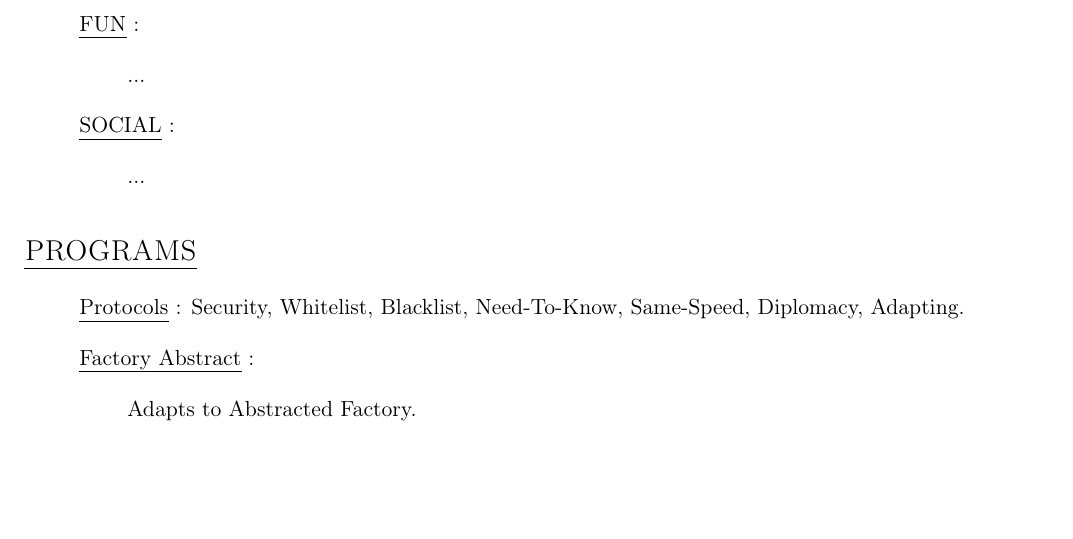
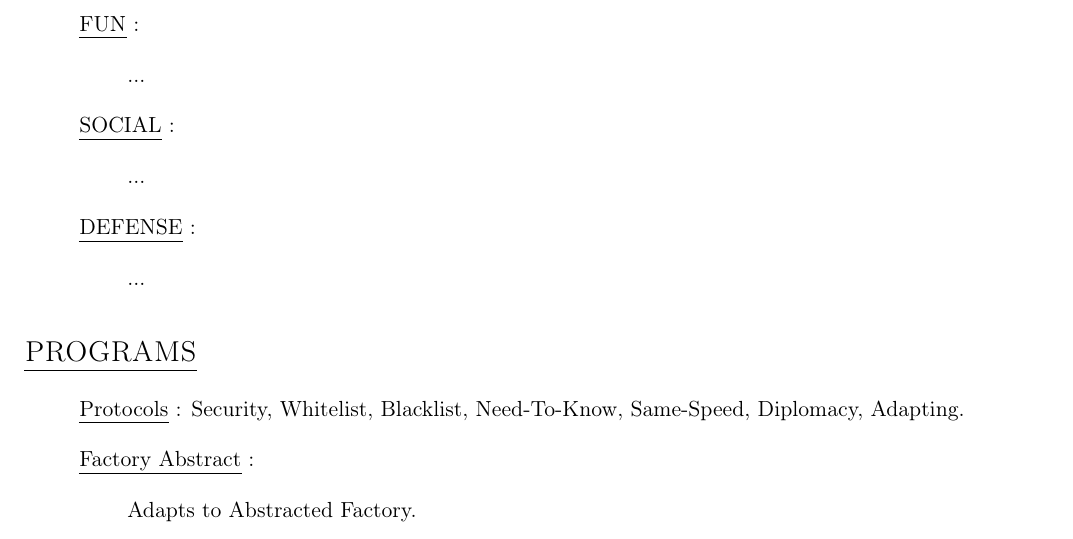
Before and after one commit to wtf-now/.meta, a LaTeX document (protocol.tex): part of page 4 of 6, cut so that both start at the same text, the shorter picture padded with empty space. Compiled offline with pdfLaTeX.

Commit message:
formatting; bot addition

```diff
--- a/protocol.tex
+++ b/protocol.tex
@@ -230,6 +229,11 @@
 	\begin{enumerate}
 		\item[] ...
 	\end{enumerate}
+
+	\item[] \ul{DEFENSE} :
+	\begin{enumerate}
+		\item[] ...
+	\end{enumerate}
 \end{enumerate}
 
 
```
Also changed, not shown: philosophy.tex (+1 -2 lines), protocol.tex (3 more changed lines).
